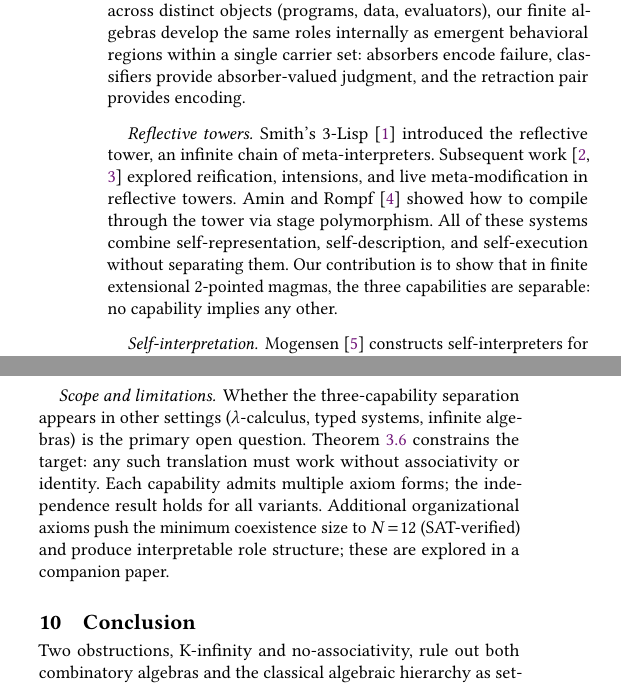
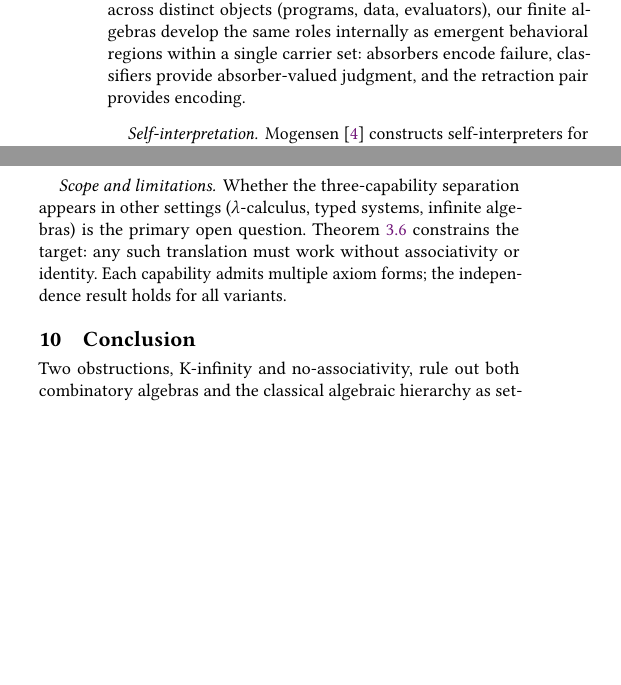
Before and after one commit to stefanopalmieri/finite-magma-independence, a LaTeX paper (paper/main.tex): two parts of the columns of pages 6 and 7 of 9, joined at a grey line, cut so that both start at the same text, the shorter picture padded with empty space. Compiled offline with pdfLaTeX.

Commit message:
Remove reflective tower paragraph and companion paper reference
The paper is about the independence of R, D, H in finite magmas.
Reflective towers and the 16-element artifact belong to separate
work. Removed orphaned Danvy citation.

Co-Authored-By: Claude Opus 4.6 (1M context) <noreply@anthropic.com>

```diff
--- a/paper/main.tex
+++ b/paper/main.tex
@@ -481,9 +481,6 @@ PCAs~\cite{vanoosten08,longley15} and TCAs~\cite{bethke88} provide the standard
 \paragraph{Turing categories.}
 Cockett and Hofstra~\cite{cockett08} define a Turing category as a cartesian restriction category with a Turing object~$A$ and a Turing morphism $\bullet : A \times A \to A$ that universally simulates all morphisms in the category. The Structure Theorem establishes that PCAs and Turing categories are two views of the same concept. Turing objects have cardinality ``one or infinite''~\cite{cockett08}, ruling out nontrivial finite Turing objects. The Turing morphism is described as ``the heart of the whole structure'' but its algebraic properties (row structure, element classification, associativity constraints) are not studied. Where Turing categories distribute computational roles across distinct objects (programs, data, evaluators), our finite algebras develop the same roles internally as emergent behavioral regions within a single carrier set: absorbers encode failure, classifiers provide absorber-valued judgment, and the retraction pair provides encoding.
 
-\paragraph{Reflective towers.}
-Smith's 3-Lisp~\cite{smith84} introduced the reflective tower, an infinite chain of meta-interpreters. Subsequent work~\cite{friedman84,danvy88} explored reification, intensions, and live meta-modification in reflective towers. Amin and Rompf~\cite{amin18} showed how to compile through the tower via stage polymorphism. All of these systems combine self-representation, self-description, and self-execution without separating them. Our contribution is to show that in finite extensional 2-pointed magmas, the three capabilities are separable: no capability implies any other.
-
 \paragraph{Self-interpretation.}
 Mogensen~\cite{mogensen92} constructs self-interpreters for the $\lambda$-calculus. Brown and Palsberg~\cite{brown16} show that self-interpretation is possible in strongly-normalizing typed languages, contradicting earlier impossibility results. These works study self-interpretation (our R) but do not address the independence of R from D or H.
 
@@ -531,7 +528,7 @@ In infinite carriers where the set of left-multiplication maps is unconstrained,
 The independence of R from D and H plausibly extends beyond finite magmas. A faithful internal encoding, a section-retraction pair on the carrier, is a separate design choice from classification or composition. Mogensen's self-interpreter for the $\lambda$-calculus~\cite{mogensen92} requires an explicit quoting convention; without it, the calculus is computationally universal but lacks internal self-representation. This suggests that the R independence is not an artifact of finiteness but reflects a genuine structural distinction between having computational capabilities and having a faithful encoding of one's own elements as data.
 
 \paragraph{Scope and limitations.}
-Whether the three-capability separation appears in other settings ($\lambda$-calculus, typed systems, infinite algebras) is the primary open question. Theorem~\ref{thm:no-assoc} constrains the target: any such translation must work without associativity or identity. Each capability admits multiple axiom forms; the independence result holds for all variants. Additional organizational axioms push the minimum coexistence size to $N\!=\!12$ (SAT-verified) and produce interpretable role structure; these are explored in a companion paper.
+Whether the three-capability separation appears in other settings ($\lambda$-calculus, typed systems, infinite algebras) is the primary open question. Theorem~\ref{thm:no-assoc} constrains the target: any such translation must work without associativity or identity. Each capability admits multiple axiom forms; the independence result holds for all variants.
 
 % ══════════════════════════════════════════════════════════════
 \section{Conclusion}
```
Also changed, not shown: paper/main.pdf, paper/main.tex (5 more changed lines).
